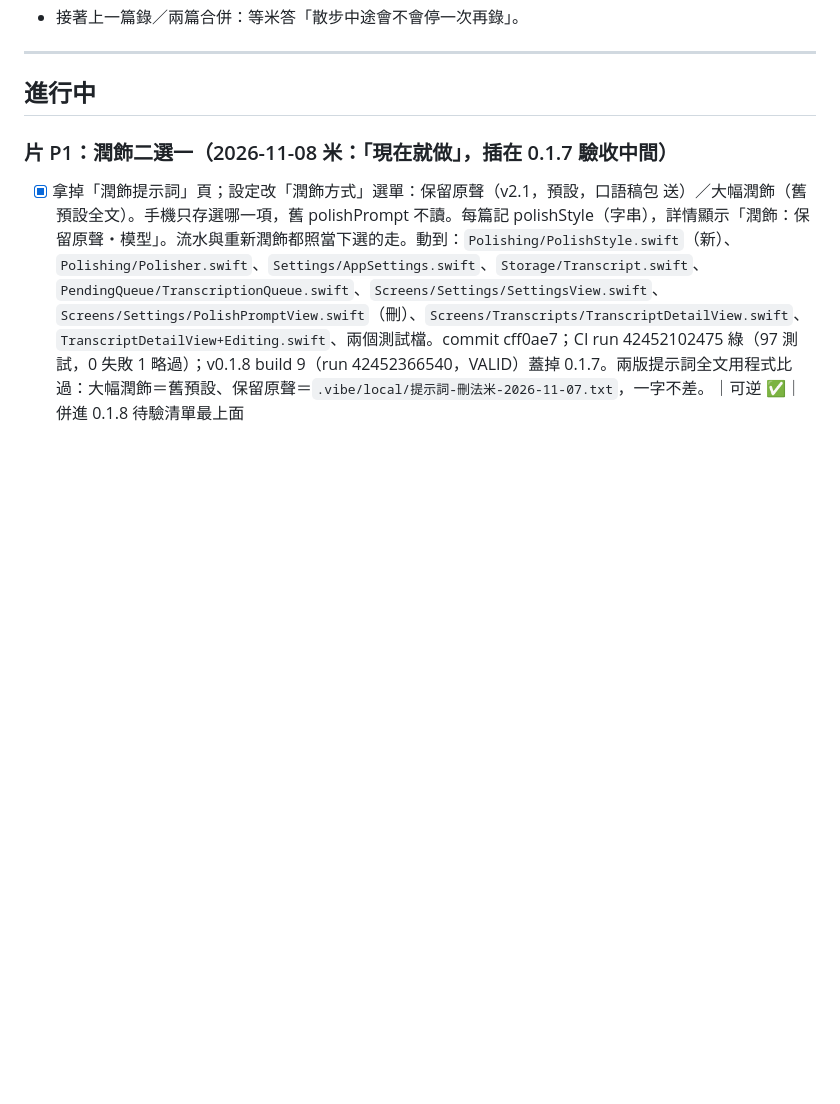
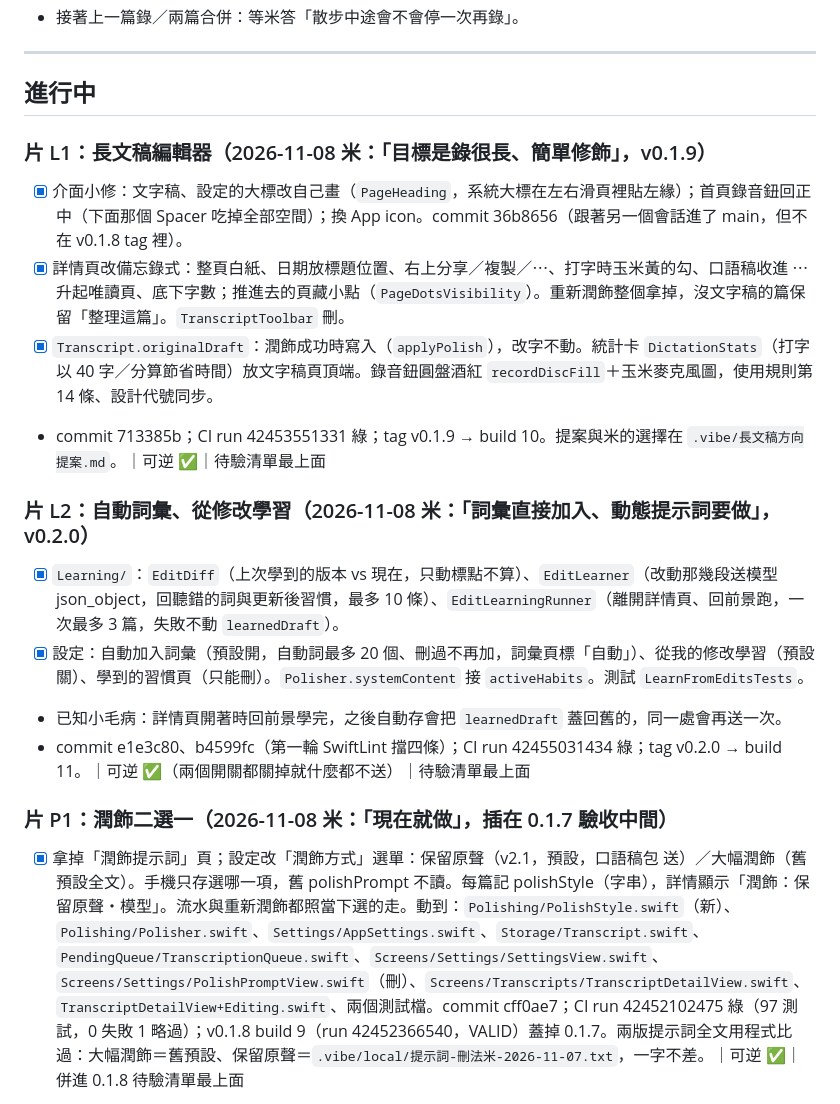
Before and after one commit to domyweb666/VoiceType-app, a Markdown page: .vibe/切片帳本.md, the part around the change. Rendered like a GitHub page; blank space fills up the shorter version.

Commit message:
[待驗] 0.1.9 編輯器、0.2.0 從修改學習的清單與帳本
Co-Authored-By: Claude Opus 5.5 <noreply@anthropic.com>

```diff
--- a/.vibe/切片帳本.md
+++ b/.vibe/切片帳本.md
@@ -168,6 +168,18 @@ PRD 故事只寫了「一打開就能錄」（組塊 A2 與 C 已涵蓋）和「
 ---
 
 ## 進行中
+
+### 片 L1：長文稿編輯器（2026-11-08 米：「目標是錄很長、簡單修飾」，v0.1.9）
+- [x] 介面小修：文字稿、設定的大標改自己畫（`PageHeading`，系統大標在左右滑頁裡貼左緣）；首頁錄音鈕回正中（下面那個 Spacer 吃掉全部空間）；換 App icon。commit 36b8656（跟著另一個會話進了 main，但不在 v0.1.8 tag 裡）。
+- [x] 詳情頁改備忘錄式：整頁白紙、日期放標題位置、右上分享／複製／⋯、打字時玉米黃的勾、口語稿收進 ⋯ 升起唯讀頁、底下字數；推進去的頁藏小點（`PageDotsVisibility`）。重新潤飾整個拿掉，沒文字稿的篇保留「整理這篇」。`TranscriptToolbar` 刪。
+- [x] `Transcript.originalDraft`：潤飾成功時寫入（`applyPolish`），改字不動。統計卡 `DictationStats`（打字以 40 字／分算節省時間）放文字稿頁頂端。錄音鈕圓盤酒紅 `recordDiscFill`＋玉米麥克風圖，使用規則第 14 條、設計代號同步。
+- commit 713385b；CI run 42453551331 綠；tag v0.1.9 → build 10。提案與米的選擇在 `.vibe/長文稿方向提案.md`。｜可逆 ✅｜待驗清單最上面
+
+### 片 L2：自動詞彙、從修改學習（2026-11-08 米：「詞彙直接加入、動態提示詞要做」，v0.2.0）
+- [x] `Learning/`：`EditDiff`（上次學到的版本 vs 現在，只動標點不算）、`EditLearner`（改動那幾段送模型 json_object，回聽錯的詞與更新後習慣，最多 10 條）、`EditLearningRunner`（離開詳情頁、回前景跑，一次最多 3 篇，失敗不動 `learnedDraft`）。
+- [x] 設定：自動加入詞彙（預設開，自動詞最多 20 個、刪過不再加，詞彙頁標「自動」）、從我的修改學習（預設關）、學到的習慣頁（只能刪）。`Polisher.systemContent` 接 `activeHabits`。測試 `LearnFromEditsTests`。
+- 已知小毛病：詳情頁開著時回前景學完，之後自動存會把 `learnedDraft` 蓋回舊的，同一處會再送一次。
+- commit e1e3c80、b4599fc（第一輪 SwiftLint 擋四條）；CI run 42455031434 綠；tag v0.2.0 → build 11。｜可逆 ✅（兩個開關都關掉就什麼都不送）｜待驗清單最上面
 
 ### 片 P1：潤飾二選一（2026-11-08 米：「現在就做」，插在 0.1.7 驗收中間）
 - [x] 拿掉「潤飾提示詞」頁；設定改「潤飾方式」選單：保留原聲（v2.1，預設，口語稿包 <transcript> 送）／大幅潤飾（舊預設全文）。手機只存選哪一項，舊 polishPrompt 不讀。每篇記 polishStyle（字串），詳情顯示「潤飾：保留原聲・模型」。流水與重新潤飾都照當下選的走。動到：`Polishing/PolishStyle.swift`（新）、`Polishing/Polisher.swift`、`Settings/AppSettings.swift`、`Storage/Transcript.swift`、`PendingQueue/TranscriptionQueue.swift`、`Screens/Settings/SettingsView.swift`、`Screens/Settings/PolishPromptView.swift`（刪）、`Screens/Transcripts/TranscriptDetailView.swift`、`TranscriptDetailView+Editing.swift`、兩個測試檔。commit cff0ae7；CI run 42452102475 綠（97 測試，0 失敗 1 略過）；v0.1.8 build 9（run 42452366540，VALID）蓋掉 0.1.7。兩版提示詞全文用程式比過：大幅潤飾＝舊預設、保留原聲＝`.vibe/local/提示詞-刪法米-2026-11-07.txt`，一字不差。｜可逆 ✅｜併進 0.1.8 待驗清單最上面
```
Also changed, not shown: .vibe/操作清單-待驗.md (+30 -0 lines).
